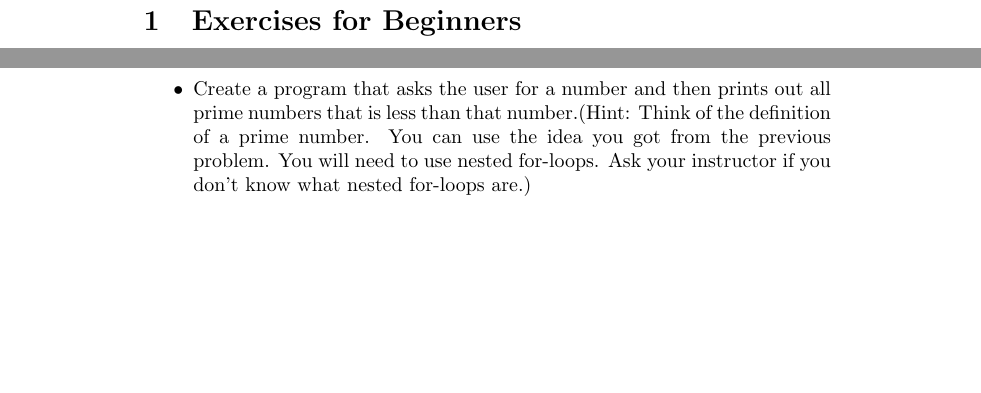
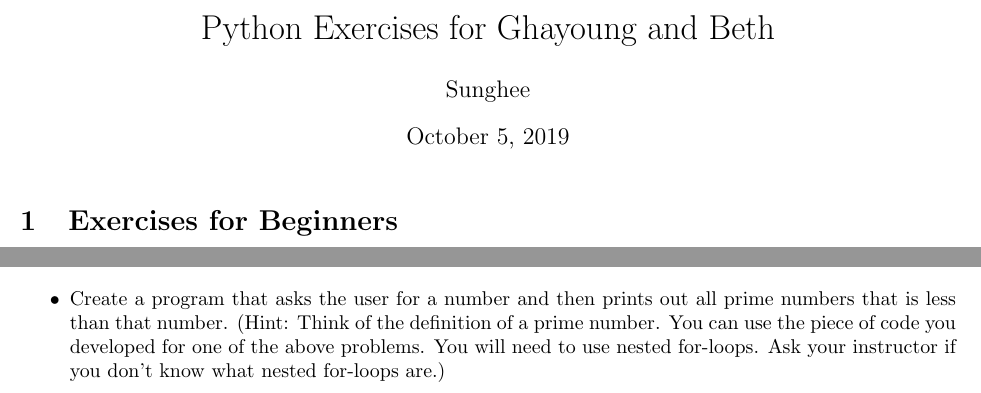
Before and after one commit to sungheeyun/PythonLectures, a LaTeX problem sheet (exercises/exercise_problems_Main.tex): two parts of the page, joined at a grey line, cut at the place of the change, the shorter picture padded with empty space. Compiled offline with pdfLaTeX.

Commit message:
Added exercises directory, and drafted a first draft for exercise problems

```diff
--- a/exercises/exercise_problems_Main.tex
+++ b/exercises/exercise_problems_Main.tex
@@ -1,7 +1,6 @@
 \documentclass{article}
 
-\title{Python Exercises for Ghayoung and Beth}
-\author{Sunghee}
+\usepackage{fullpage}
 
 \usepackage[colorlinks = true,
             linkcolor = blue,
@@ -9,7 +8,13 @@
             citecolor = blue,
             anchorcolor = blue]{hyperref}
 
+
+\title{Python Exercises for Ghayoung and Beth}
+\author{Sunghee}
+
+
 \begin{document}
+\maketitle
 
 \section{Exercises for Beginners}
 
@@ -20 +25,2 @@
 
+\item \href{https://www.practicepython.org/exercise/2014/02/26/04-divisors.html}{Divisors}
@@ -22,5 +27,7 @@
 
-\item Create a program that asks the user for a number and then prints out all prime numbers that is less than that number.(Hint: Think of the definition of a prime number. You can use the idea you got from the previous problem. You will need to use nested for-loops. Ask your instructor if you don't know what nested for-loops are.)
+\item Create a program that asks the user for a number and then prints out all prime numbers that is less than that number.
+(Hint: Think of the definition of a prime number. You can use the piece of code you developed for one of the above problems.
+You will need to use nested for-loops. Ask your instructor if you don't know what nested for-loops are.)
 
 \end{itemize}
 
```
Also changed, not shown: exercises/exercise_problems.tex (+1 -0 lines), exercises/exercise_problems.pdf (added), exercises/exercise_problems_Main.tex (3 more changed lines), 1 other file.
